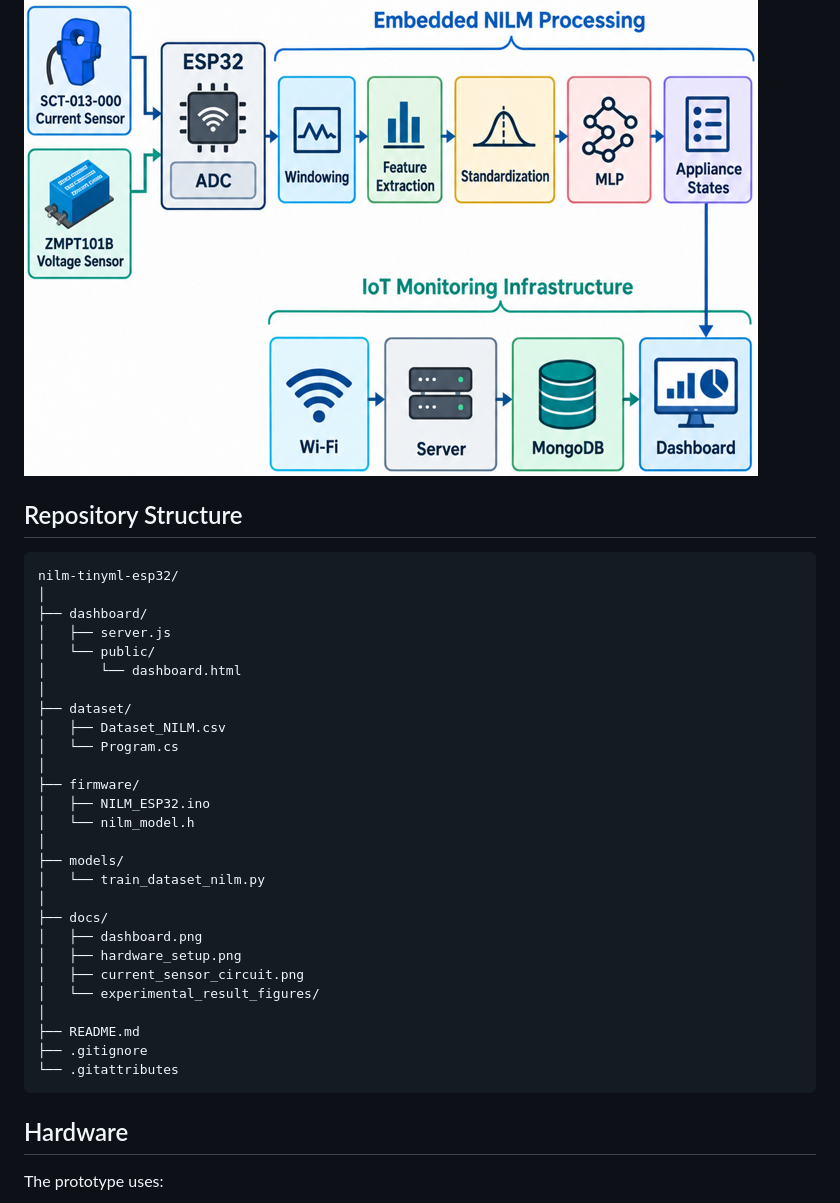
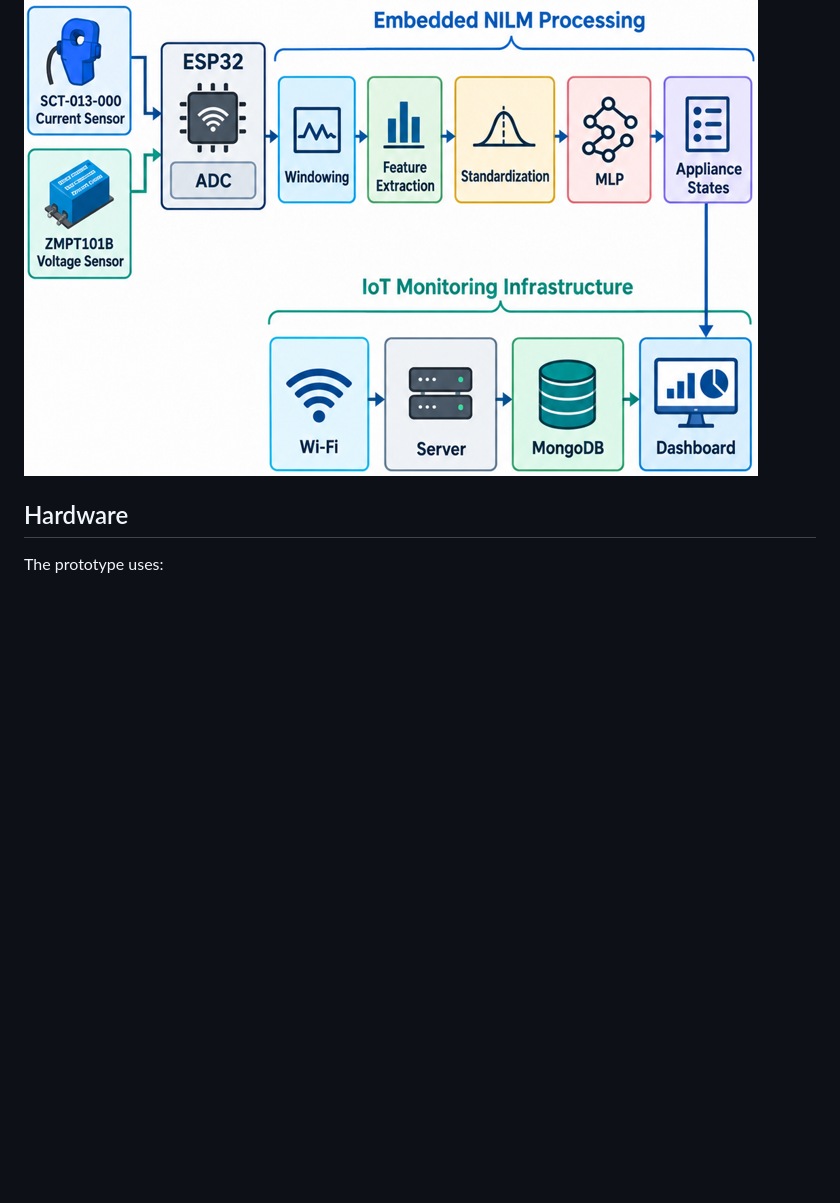
Before and after one commit to hermanjaime/nilm-tinyml-esp32, a Markdown page: README.md, the part around the change. Drawn GitHub-style; blank space fills up the shorter version.

````diff
--- a/README.md
+++ b/README.md
@@ -29,38 +29,6 @@ All **8 possible operating states** are represented in the NILM dataset.
 ## System Architecture
 
 ![System Architecture](docs/architecture.png)
-
-## Repository Structure
-
-```text
-nilm-tinyml-esp32/
-│
-├── dashboard/
-│   ├── server.js
-│   └── public/
-│       └── dashboard.html
-│
-├── dataset/
-│   ├── Dataset_NILM.csv
-│   └── Program.cs
-│
-├── firmware/
-│   ├── NILM_ESP32.ino
-│   └── nilm_model.h
-│
-├── models/
-│   └── train_dataset_nilm.py
-│
-├── docs/
-│   ├── dashboard.png
-│   ├── hardware_setup.png
-│   ├── current_sensor_circuit.png
-│   └── experimental_result_figures/
-│
-├── README.md
-├── .gitignore
-└── .gitattributes
-```
 
 ## Hardware
 
````
